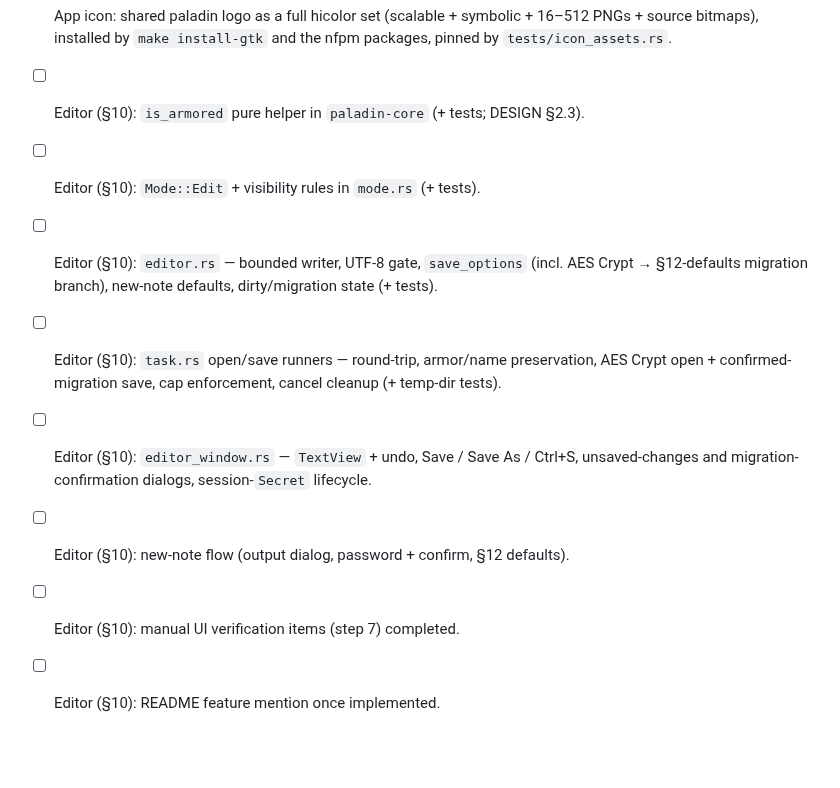
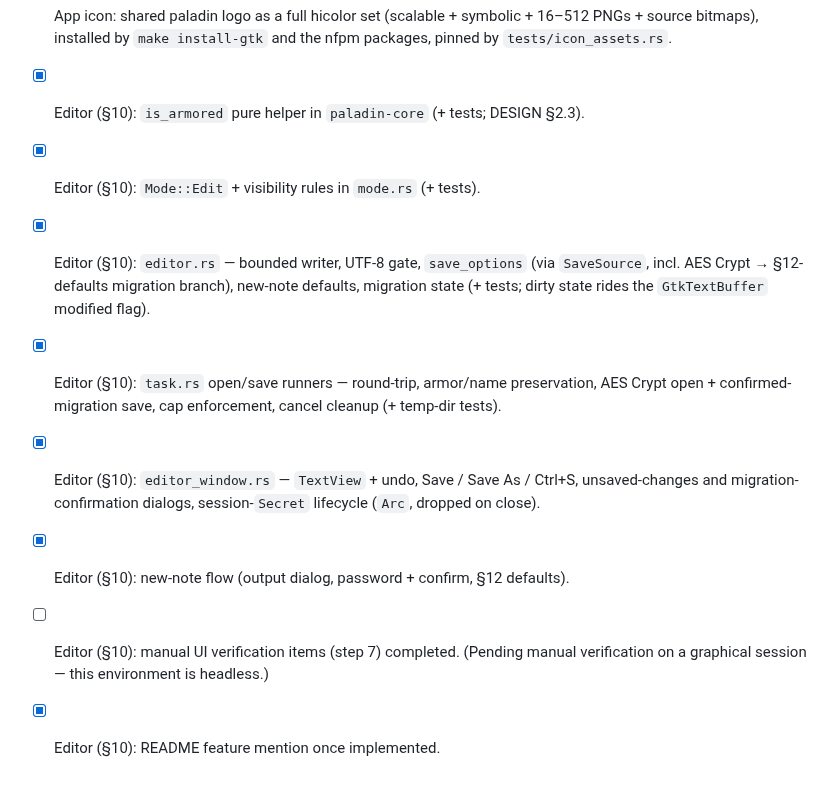
Before and after one commit to FreedomBen/paladin, a Markdown page: docs/IMPLEMENTATION_PLAN_04_GTK.md, the part around the change. Drawn GitHub-style; blank space fills up the shorter version.

Commit message:
Document the shipped GTK editor
README gains an in-app encrypted text editing highlight and the crate
table mentions the editor; the plan 04 checklist ticks every editor
item except manual UI verification, which stays pending on a
graphical session (this environment is headless).

```diff
--- a/docs/IMPLEMENTATION_PLAN_04_GTK.md
+++ b/docs/IMPLEMENTATION_PLAN_04_GTK.md
@@ -367,11 +367,11 @@ stored name.
 - [x] App icon: shared paladin logo as a full hicolor set (scalable +
   symbolic + 16–512 PNGs + source bitmaps), installed by `make install-gtk`
   and the nfpm packages, pinned by `tests/icon_assets.rs`.
-- [ ] Editor (§10): `is_armored` pure helper in `paladin-core` (+ tests; DESIGN §2.3).
-- [ ] Editor (§10): `Mode::Edit` + visibility rules in `mode.rs` (+ tests).
-- [ ] Editor (§10): `editor.rs` — bounded writer, UTF-8 gate, `save_options` (incl. AES Crypt → §12-defaults migration branch), new-note defaults, dirty/migration state (+ tests).
-- [ ] Editor (§10): `task.rs` open/save runners — round-trip, armor/name preservation, AES Crypt open + confirmed-migration save, cap enforcement, cancel cleanup (+ temp-dir tests).
-- [ ] Editor (§10): `editor_window.rs` — `TextView` + undo, Save / Save As / Ctrl+S, unsaved-changes and migration-confirmation dialogs, session-`Secret` lifecycle.
-- [ ] Editor (§10): new-note flow (output dialog, password + confirm, §12 defaults).
-- [ ] Editor (§10): manual UI verification items (step 7) completed.
-- [ ] Editor (§10): README feature mention once implemented.
+- [x] Editor (§10): `is_armored` pure helper in `paladin-core` (+ tests; DESIGN §2.3).
+- [x] Editor (§10): `Mode::Edit` + visibility rules in `mode.rs` (+ tests).
+- [x] Editor (§10): `editor.rs` — bounded writer, UTF-8 gate, `save_options` (via `SaveSource`, incl. AES Crypt → §12-defaults migration branch), new-note defaults, migration state (+ tests; dirty state rides the `GtkTextBuffer` modified flag).
+- [x] Editor (§10): `task.rs` open/save runners — round-trip, armor/name preservation, AES Crypt open + confirmed-migration save, cap enforcement, cancel cleanup (+ temp-dir tests).
+- [x] Editor (§10): `editor_window.rs` — `TextView` + undo, Save / Save As / Ctrl+S, unsaved-changes and migration-confirmation dialogs, session-`Secret` lifecycle (`Arc`, dropped on close).
+- [x] Editor (§10): new-note flow (output dialog, password + confirm, §12 defaults).
+- [ ] Editor (§10): manual UI verification items (step 7) completed. (Pending manual verification on a graphical session — this environment is headless.)
+- [x] Editor (§10): README feature mention once implemented.
```
Also changed, not shown: README.md (+8 -1 lines).
